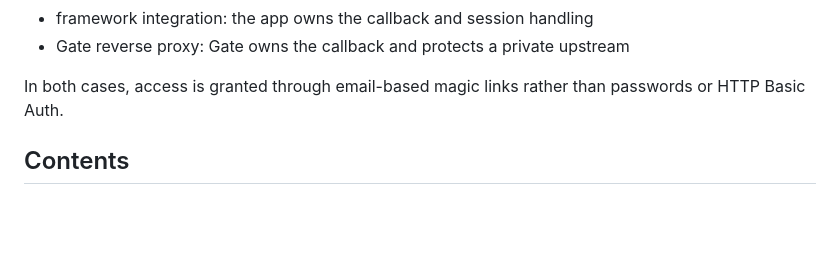
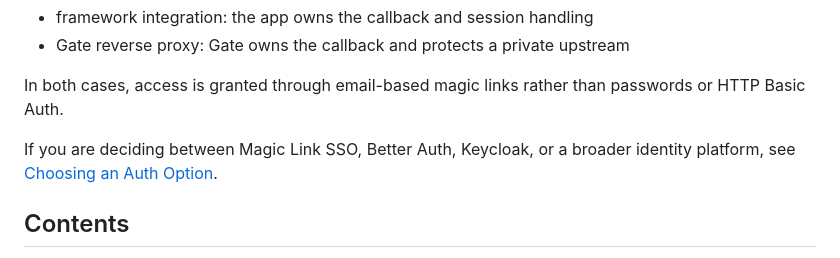
Before and after one commit to magic-link-sso/magic-sso, a Markdown page: README.md, the part around the change. GitHub-like rendering; blank space fills up the shorter version.

Commit message:
docs: compare auth options

```diff
--- a/README.md
+++ b/README.md
@@ -37,6 +37,10 @@ Magic Link SSO can protect private resources in two high-level ways:
 
 In both cases, access is granted through email-based magic links rather than
 passwords or HTTP Basic Auth.
+
+If you are deciding between Magic Link SSO, Better Auth, Keycloak, or a broader
+identity platform, see
+[Choosing an Auth Option](./docs/auth-options-comparison.md).
 
 ## Contents
 
```
Also changed, not shown: docs/auth-options-comparison.md (added, +98 -0 lines).
